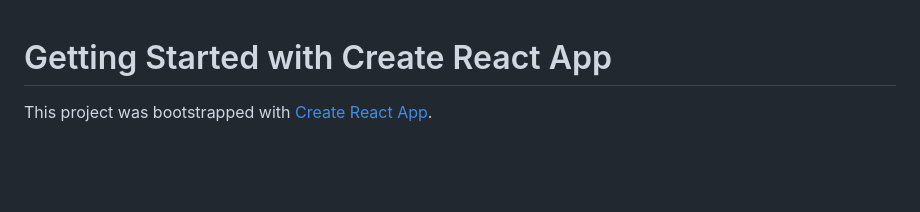
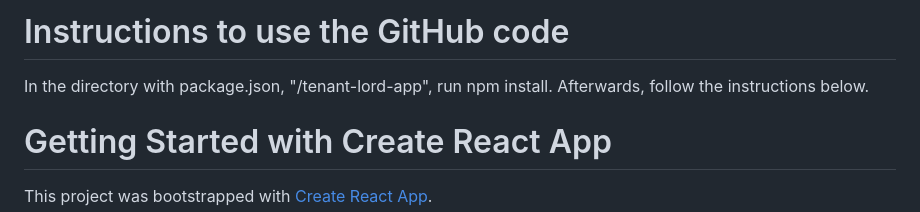
Before and after one commit to carinachu22/esc-cohort3-team1, a Markdown page: tenant-landlord-app/README.md, the part around the change. Drawn GitHub-style; blank space fills up the shorter version.

Commit message:
Added npm install instructions

```diff
--- a/tenant-landlord-app/README.md
+++ b/tenant-landlord-app/README.md
@@ -1,3 +1,8 @@
+# Instructions to use the GitHub code
+
+In the directory with package.json, "/tenant-lord-app", run npm install.
+Afterwards, follow the instructions below.
+
 # Getting Started with Create React App
 
 This project was bootstrapped with [Create React App](https://github.com/facebook/create-react-app).
```
